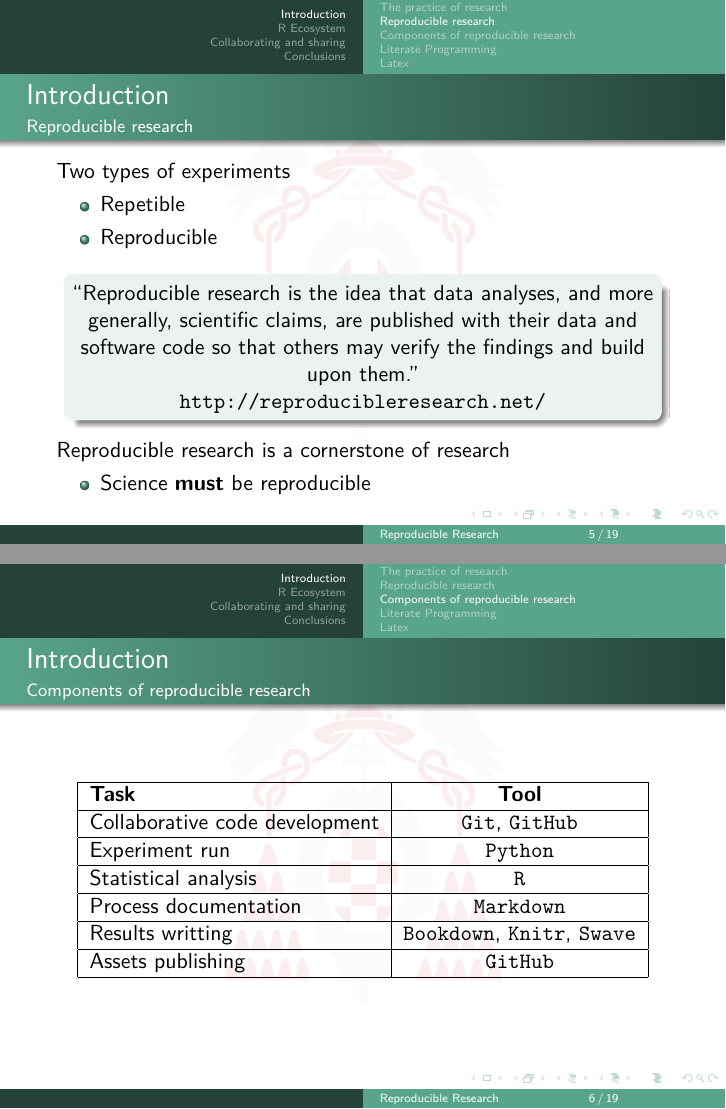
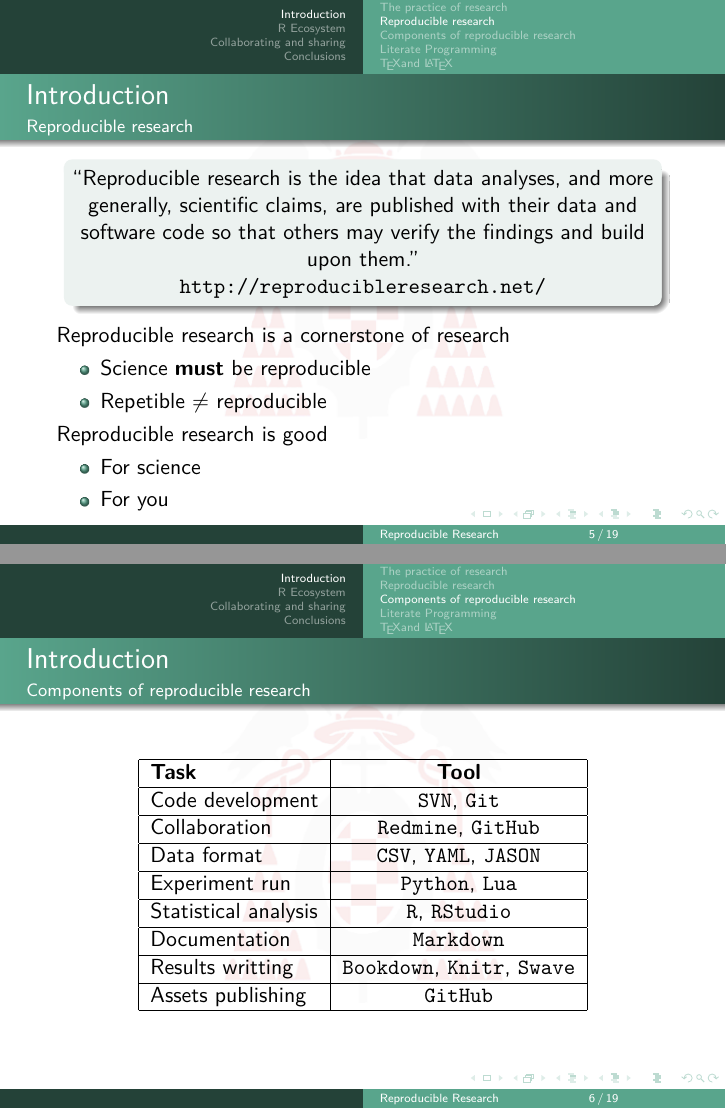
Before and after one commit to danrodgar/reproducibleResearch, LaTeX slides (reproducibleResearch.tex): pages 6 and 7 of 21, joined at a grey line. Compiled offline with pdfLaTeX.

Commit message:
Some asorted changes to the slides

```diff
--- a/reproducibleResearch.tex
+++ b/reproducibleResearch.tex
@@ -316,12 +316,6 @@
 
 %%%%%%%%%%%%%%%%%%%%%%%%%%%%%%%%%%%%%%%%%%%%%%%%%%%%%%%%%%%%%%%%%%%%%%
 \begin{frame}{Introduction}{Reproducible research}
-	Two types of experiments
-	\begin{itemize}
-	\item Repetible
-	\item Reproducible
-	\end{itemize}
-
 	\vspace{-0.3cm}
 	\begin{center}
 	\begin{columns}
@@ -338,6 +332,13 @@
 	Reproducible research is a cornerstone of research
     \begin{itemize}
 	\item Science \textbf{must} be reproducible
+    \item Repetible $\ne$ reproducible
+    \end{itemize}
+
+    Reproducible research is good
+    \begin{itemize}
+    \item For science
+    \item For you
     \end{itemize}
 \end{frame}
 
@@ -349,14 +350,15 @@
 	\begin{table}
 	\centering
 	\begin{tabular}{|l|c|}\hline
-	\textbf{Task} & \textbf{Tool} \\ \hline
-	Collaborative code development & \texttt{Git}, \texttt{GitHub}  \\ \hline
-	Experiment run & \texttt{Python}   \\ \hline
-	Statistical analysis  & \texttt{R}   \\ \hline
-	Process documentation & \texttt{Markdown}   \\ \hline
-	Results writting	& \texttt{Bookdown}, \texttt{Knitr}, \texttt{Swave} \\ \hline
+	\textbf{Task}   & \textbf{Tool} \\ \hline
+	Code development& \texttt{SVN}, \texttt{Git}  \\ \hline
+	Collaboration   & \texttt{Redmine}, \texttt{GitHub}  \\ \hline
+    Data format     & \texttt{CSV}, \texttt{YAML}, \texttt{JASON} \\ \hline
+    Experiment run  & \texttt{Python}, \texttt{Lua}   \\ \hline
+    Statistical analysis  & \texttt{R}, \texttt{RStudio}   \\ \hline
+	Documentation & \texttt{Markdown}   \\ \hline
+	Results writting	  & \texttt{Bookdown}, \texttt{Knitr}, \texttt{Swave} \\ \hline
 	Assets publishing & \texttt{GitHub}\\ \hline
-
 	\end{tabular}
 	\end{table}
 \end{frame}
```
Also changed, not shown: reproducibleResearch.pdf, reproducibleResearch.tex (8 more changed lines).
